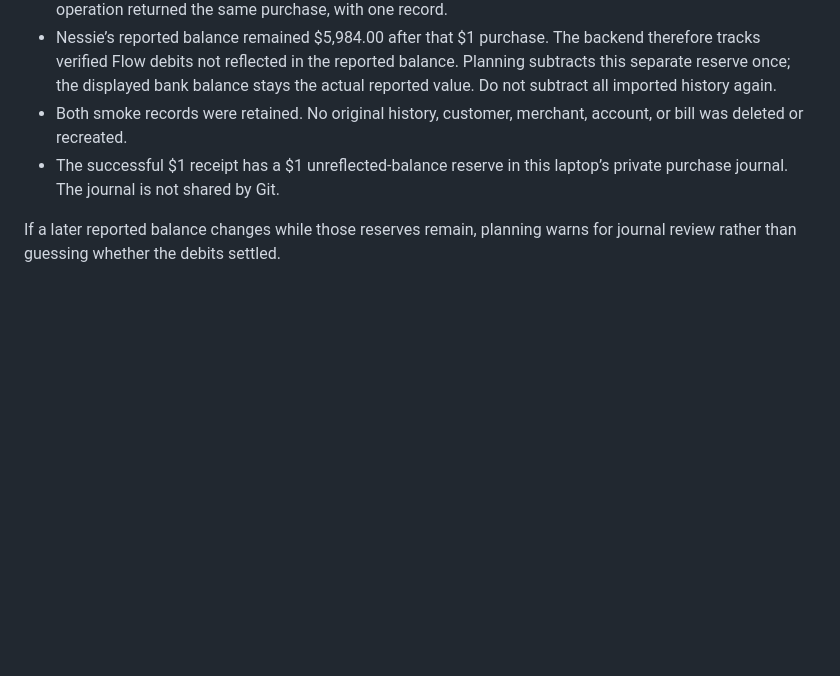
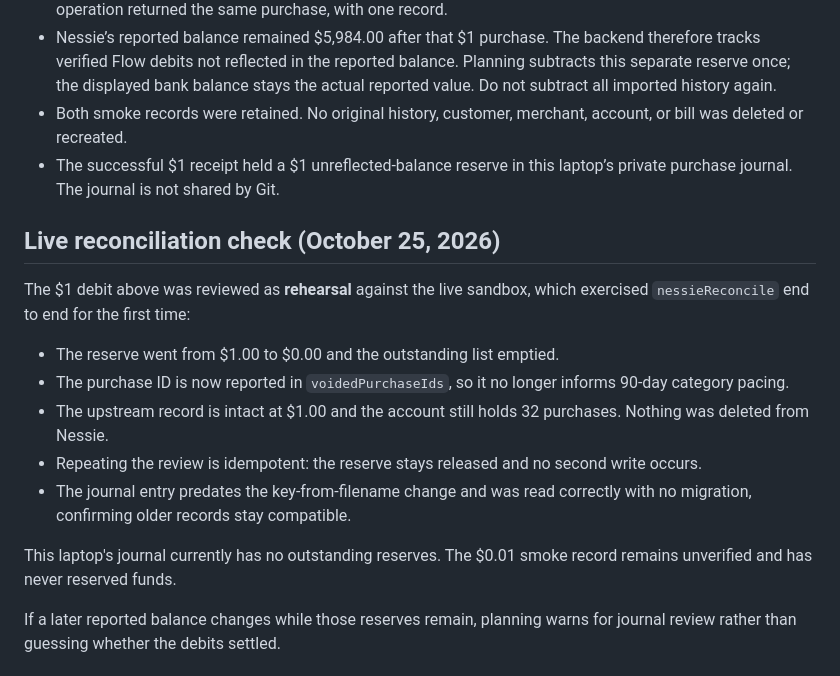
Before and after one commit to Quacker1234567/HackTX-2026, a Markdown page: docs/transaction-demo.md, the part around the change. Drawn GitHub-style; blank space fills up the shorter version.

Commit message:
Record the live reconciliation check
nessieReconcile was exercised end to end against the sandbox for the first
time, by reviewing the leftover $1 debit from the previous session as
rehearsal rather than creating a new purchase.

The reserve went from $1.00 to $0.00, the purchase ID is now reported in
voidedPurchaseIds so it no longer informs category pacing, and the upstream
record is intact at $1.00 with the account still holding 32 purchases.
Repeating the review is idempotent.

That journal entry predates the key-from-filename change and was read with no
migration, which confirms older records stay compatible. This laptop's journal
now has no outstanding reserves.

Co-Authored-By: Claude <noreply@anthropic.com>

```diff
--- a/docs/transaction-demo.md
+++ b/docs/transaction-demo.md
@@ -39,8 +39,26 @@ an account-based plan when demonstrating allocation calculations.
   the actual reported value. Do not subtract all imported history again.
 - Both smoke records were retained. No original history, customer, merchant,
   account, or bill was deleted or recreated.
-- The successful $1 receipt has a $1 unreflected-balance reserve in this laptop’s
+- The successful $1 receipt held a $1 unreflected-balance reserve in this laptop’s
   private purchase journal. The journal is not shared by Git.
+
+## Live reconciliation check (October 25, 2026)
+
+The $1 debit above was reviewed as **rehearsal** against the live sandbox, which
+exercised `nessieReconcile` end to end for the first time:
+
+- The reserve went from $1.00 to $0.00 and the outstanding list emptied.
+- The purchase ID is now reported in `voidedPurchaseIds`, so it no longer informs
+  90-day category pacing.
+- The upstream record is intact at $1.00 and the account still holds 32
+  purchases. Nothing was deleted from Nessie.
+- Repeating the review is idempotent: the reserve stays released and no second
+  write occurs.
+- The journal entry predates the key-from-filename change and was read correctly
+  with no migration, confirming older records stay compatible.
+
+This laptop's journal currently has no outstanding reserves. The $0.01 smoke
+record remains unverified and has never reserved funds.
 
 If a later reported balance changes while those reserves remain, planning warns
 for journal review rather than guessing whether the debits settled.
```
